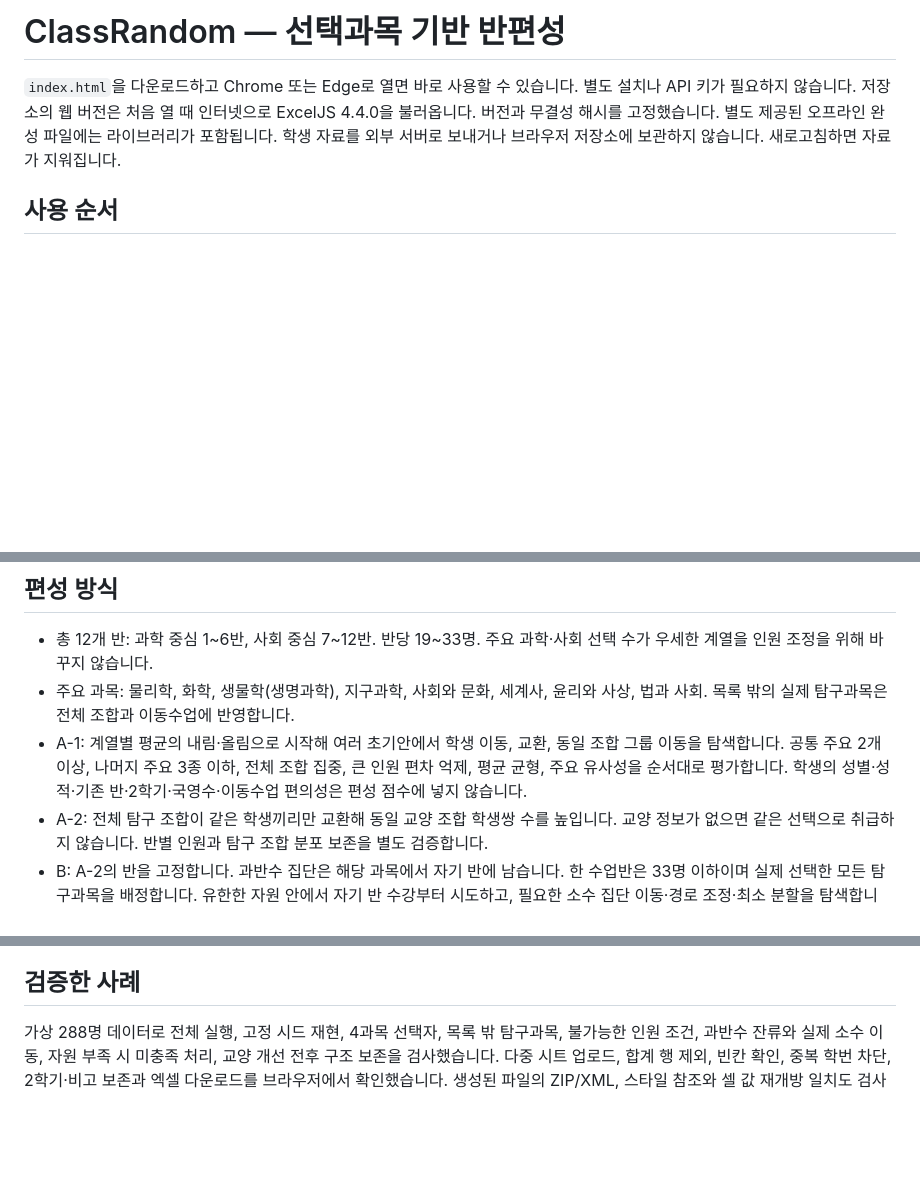
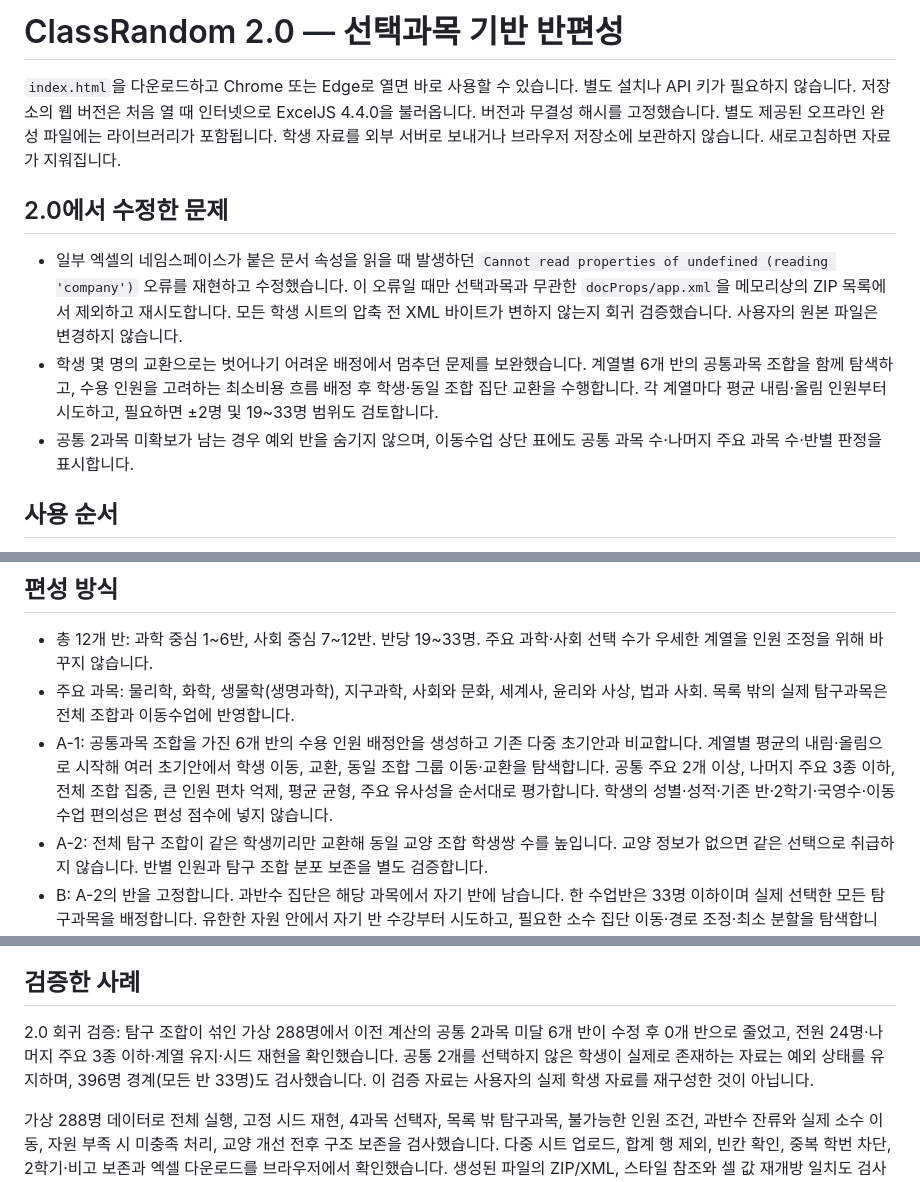
Before and after one commit to dpsej0129/classrandom, a Markdown page: 사용안내.md, 3 parts joined by grey strips. Drawn GitHub-style; blank space fills up the shorter version.

Commit message:
Document v2 allocation search, XLSX compatibility recovery and regression validation

```diff
--- a/사용안내.md
+++ b/사용안내.md
@@ -1,6 +1,12 @@
-# ClassRandom — 선택과목 기반 반편성
+# ClassRandom 2.0 — 선택과목 기반 반편성
 
 `index.html`을 다운로드하고 Chrome 또는 Edge로 열면 바로 사용할 수 있습니다. 별도 설치나 API 키가 필요하지 않습니다. 저장소의 웹 버전은 처음 열 때 인터넷으로 ExcelJS 4.4.0을 불러옵니다. 버전과 무결성 해시를 고정했습니다. 별도 제공된 오프라인 완성 파일에는 라이브러리가 포함됩니다. 학생 자료를 외부 서버로 보내거나 브라우저 저장소에 보관하지 않습니다. 새로고침하면 자료가 지워집니다.
+
+## 2.0에서 수정한 문제
+
+- 일부 엑셀의 네임스페이스가 붙은 문서 속성을 읽을 때 발생하던 `Cannot read properties of undefined (reading 'company')` 오류를 재현하고 수정했습니다. 이 오류일 때만 선택과목과 무관한 `docProps/app.xml`을 메모리상의 ZIP 목록에서 제외하고 재시도합니다. 모든 학생 시트의 압축 전 XML 바이트가 변하지 않는지 회귀 검증했습니다. 사용자의 원본 파일은 변경하지 않습니다.
+- 학생 몇 명의 교환으로는 벗어나기 어려운 배정에서 멈추던 문제를 보완했습니다. 계열별 6개 반의 공통과목 조합을 함께 탐색하고, 수용 인원을 고려하는 최소비용 흐름 배정 후 학생·동일 조합 집단 교환을 수행합니다. 각 계열마다 평균 내림·올림 인원부터 시도하고, 필요하면 ±2명 및 19~33명 범위도 검토합니다.
+- 공통 2과목 미확보가 남는 경우 예외 반을 숨기지 않으며, 이동수업 상단 표에도 공통 과목 수·나머지 주요 과목 수·반별 판정을 표시합니다.
 
 ## 사용 순서
 
@@ -15,7 +21,7 @@
 
 - 총 12개 반: 과학 중심 1~6반, 사회 중심 7~12반. 반당 19~33명. 주요 과학·사회 선택 수가 우세한 계열을 인원 조정을 위해 바꾸지 않습니다.
 - 주요 과목: 물리학, 화학, 생물학(생명과학), 지구과학, 사회와 문화, 세계사, 윤리와 사상, 법과 사회. 목록 밖의 실제 탐구과목은 전체 조합과 이동수업에 반영합니다.
-- A-1: 계열별 평균의 내림·올림으로 시작해 여러 초기안에서 학생 이동, 교환, 동일 조합 그룹 이동을 탐색합니다. 공통 주요 2개 이상, 나머지 주요 3종 이하, 전체 조합 집중, 큰 인원 편차 억제, 평균 균형, 주요 유사성을 순서대로 평가합니다. 학생의 성별·성적·기존 반·2학기·국영수·이동수업 편의성은 편성 점수에 넣지 않습니다.
+- A-1: 공통과목 조합을 가진 6개 반의 수용 인원 배정안을 생성하고 기존 다중 초기안과 비교합니다. 계열별 평균의 내림·올림으로 시작해 여러 초기안에서 학생 이동, 교환, 동일 조합 그룹 이동·교환을 탐색합니다. 공통 주요 2개 이상, 나머지 주요 3종 이하, 전체 조합 집중, 큰 인원 편차 억제, 평균 균형, 주요 유사성을 순서대로 평가합니다. 학생의 성별·성적·기존 반·2학기·국영수·이동수업 편의성은 편성 점수에 넣지 않습니다.
 - A-2: 전체 탐구 조합이 같은 학생끼리만 교환해 동일 교양 조합 학생쌍 수를 높입니다. 교양 정보가 없으면 같은 선택으로 취급하지 않습니다. 반별 인원과 탐구 조합 분포 보존을 별도 검증합니다.
 - B: A-2의 반을 고정합니다. 과반수 집단은 해당 과목에서 자기 반에 남습니다. 한 수업반은 33명 이하이며 실제 선택한 모든 탐구과목을 배정합니다. 유한한 자원 안에서 자기 반 수강부터 시도하고, 필요한 소수 집단 이동·경로 조정·최소 분할을 탐색합니다.
 - 기존 반 비교는 모든 새 배정이 끝난 뒤 수행합니다. 같은 반 번호 비율, 12개 반 일대일 최적 대응, 같은 반 학생쌍 유지율을 제공하며 새 반 번호를 바꾸지 않습니다.
@@ -44,6 +50,8 @@
 
 ## 검증한 사례
 
+2.0 회귀 검증: 탐구 조합이 섞인 가상 288명에서 이전 계산의 공통 2과목 미달 6개 반이 수정 후 0개 반으로 줄었고, 전원 24명·나머지 주요 3종 이하·계열 유지·시드 재현을 확인했습니다. 공통 2개를 선택하지 않은 학생이 실제로 존재하는 자료는 예외 상태를 유지하며, 396명 경계(모든 반 33명)도 검사했습니다. 이 검증 자료는 사용자의 실제 학생 자료를 재구성한 것이 아닙니다.
+
 가상 288명 데이터로 전체 실행, 고정 시드 재현, 4과목 선택자, 목록 밖 탐구과목, 불가능한 인원 조건, 과반수 잔류와 실제 소수 이동, 자원 부족 시 미충족 처리, 교양 개선 전후 구조 보존을 검사했습니다. 다중 시트 업로드, 합계 행 제외, 빈칸 확인, 중복 학번 차단, 2학기·비고 보존과 엑셀 다운로드를 브라우저에서 확인했습니다. 생성된 파일의 ZIP/XML, 스타일 참조와 셀 값 재개방 일치도 검사했습니다.
 
 ## 웹 주소로 사용하기
```
